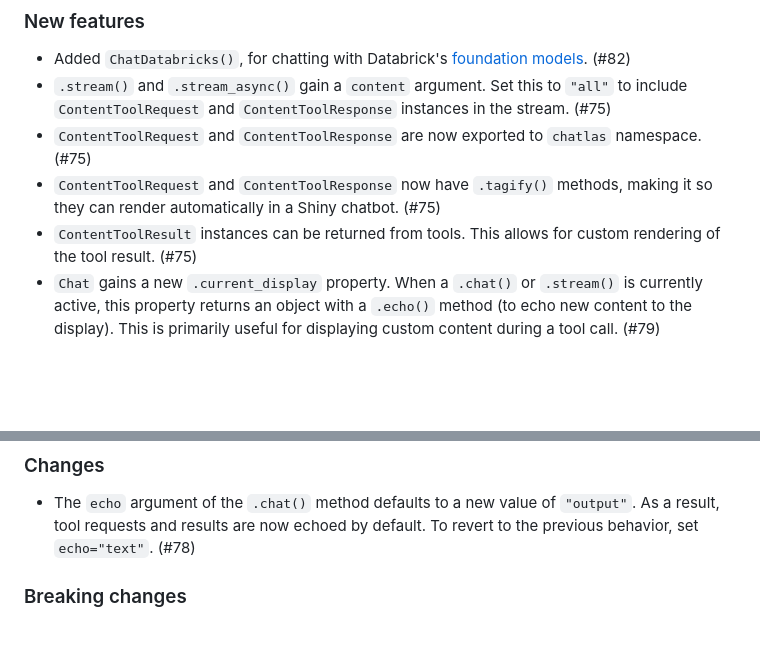
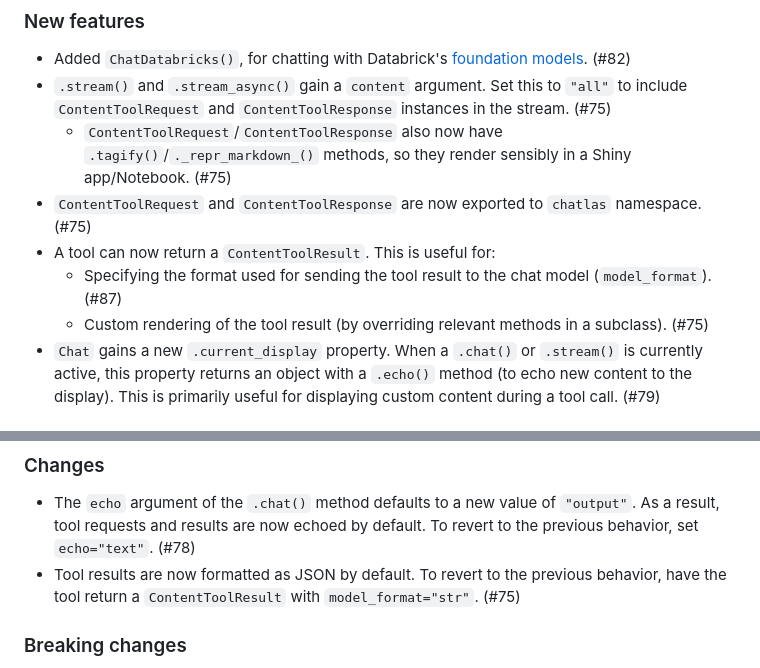
Before and after one commit to posit-dev/chatlas, a Markdown page: CHANGELOG.md, 2 parts joined by grey strips. Drawn GitHub-style; blank space fills up the shorter version.

Commit message:
Update changelog

```diff
--- a/CHANGELOG.md
+++ b/CHANGELOG.md
@@ -13,9 +13,11 @@ and this project adheres to [Semantic Versioning](https://semver.org/spec/v2.0.0
 
 * Added `ChatDatabricks()`, for chatting with Databrick's [foundation models](https://docs.databricks.com/aws/en/machine-learning/model-serving/score-foundation-models). (#82)
 * `.stream()` and `.stream_async()` gain a `content` argument. Set this to `"all"` to include `ContentToolRequest` and `ContentToolResponse` instances in the stream. (#75)
+  * `ContentToolRequest`/`ContentToolResponse` also now have `.tagify()`/`._repr_markdown_()` methods, so they render sensibly in a Shiny app/Notebook. (#75)
 * `ContentToolRequest` and `ContentToolResponse` are now exported to `chatlas` namespace. (#75)
-* `ContentToolRequest` and `ContentToolResponse` now have `.tagify()` methods, making it so they can render automatically in a Shiny chatbot. (#75)
-* `ContentToolResult` instances can be returned from tools. This allows for custom rendering of the tool result. (#75)
+* A tool can now return a `ContentToolResult`. This is useful for:
+    * Specifying the format used for sending the tool result to the chat model (`model_format`). (#87)
+    * Custom rendering of the tool result (by overriding relevant methods in a subclass). (#75)
 * `Chat` gains a new `.current_display` property. When a `.chat()` or `.stream()` is currently active, this property returns an object with a `.echo()` method (to echo new content to the display). This is primarily useful for displaying custom content during a tool call. (#79)
 
 ### Improvements
@@ -30,6 +32,7 @@ and this project adheres to [Semantic Versioning](https://semver.org/spec/v2.0.0
 ### Changes
 
 * The `echo` argument of the `.chat()` method defaults to a new value of `"output"`. As a result, tool requests and results are now echoed by default. To revert to the previous behavior, set `echo="text"`. (#78)
+* Tool results are now formatted as JSON by default. To revert to the previous behavior, have the tool return a `ContentToolResult` with `model_format="str"`. (#75)
 
 ### Breaking changes
 
```
